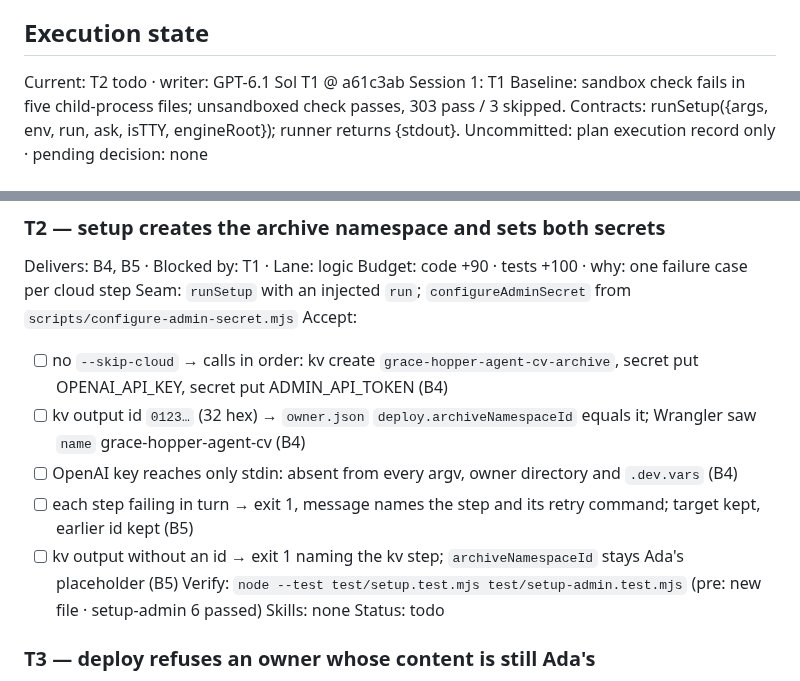
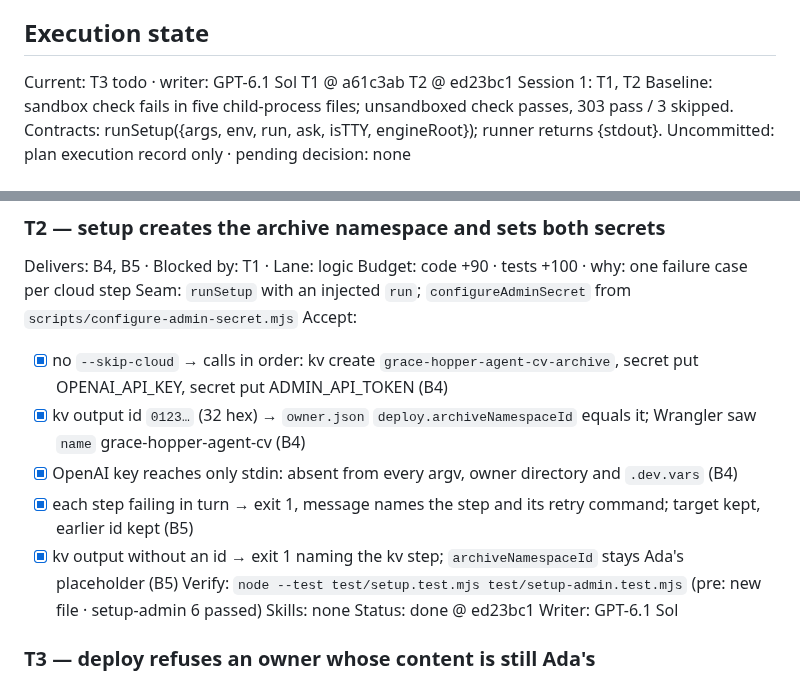
Before and after one commit to johnviklund/agent-cv, a Markdown page: .workflow/forkable-setup/plan.md, 2 parts joined by grey strips. Drawn GitHub-style.

Commit message:
workflow: record verified cloud setup

```diff
--- a/.workflow/forkable-setup/plan.md
+++ b/.workflow/forkable-setup/plan.md
@@ -9,9 +9,10 @@ Size: code 218 · tests 232 · ratio 1.06 · largest touched USERGUIDE.md 174, t
 Decisions: 1a links.github set to null by setup · 2a deploy also refuses Ada's og-image bytes · 3a tickets approved 2026-10-20
 
 ## Execution state
-Current: T2 todo · writer: GPT-6.1 Sol
+Current: T3 todo · writer: GPT-6.1 Sol
 T1 @ a61c3ab
-Session 1: T1
+T2 @ ed23bc1
+Session 1: T1, T2
 Baseline: sandbox check fails in five child-process files; unsandboxed check passes, 303 pass / 3 skipped.
 Contracts: runSetup({args, env, run, ask, isTTY, engineRoot}); runner returns {stdout}.
 Uncommitted: plan execution record only · pending decision: none
@@ -57,14 +58,15 @@ Delivers: B4, B5 · Blocked by: T1 · Lane: logic
 Budget: code +90 · tests +100 · why: one failure case per cloud step
 Seam: `runSetup` with an injected `run`; `configureAdminSecret` from `scripts/configure-admin-secret.mjs`
 Accept:
-- [ ] no `--skip-cloud` → calls in order: kv create `grace-hopper-agent-cv-archive`, secret put OPENAI_API_KEY, secret put ADMIN_API_TOKEN (B4)
-- [ ] kv output id `0123…` (32 hex) → `owner.json` `deploy.archiveNamespaceId` equals it; Wrangler saw `name` grace-hopper-agent-cv (B4)
-- [ ] OpenAI key reaches only stdin: absent from every argv, owner directory and `.dev.vars` (B4)
-- [ ] each step failing in turn → exit 1, message names the step and its retry command; target kept, earlier id kept (B5)
-- [ ] kv output without an id → exit 1 naming the kv step; `archiveNamespaceId` stays Ada's placeholder (B5)
+- [x] no `--skip-cloud` → calls in order: kv create `grace-hopper-agent-cv-archive`, secret put OPENAI_API_KEY, secret put ADMIN_API_TOKEN (B4)
+- [x] kv output id `0123…` (32 hex) → `owner.json` `deploy.archiveNamespaceId` equals it; Wrangler saw `name` grace-hopper-agent-cv (B4)
+- [x] OpenAI key reaches only stdin: absent from every argv, owner directory and `.dev.vars` (B4)
+- [x] each step failing in turn → exit 1, message names the step and its retry command; target kept, earlier id kept (B5)
+- [x] kv output without an id → exit 1 naming the kv step; `archiveNamespaceId` stays Ada's placeholder (B5)
 Verify: `node --test test/setup.test.mjs test/setup-admin.test.mjs` (pre: new file · setup-admin 6 passed)
 Skills: none
-Status: todo
+Status: done @ ed23bc1
+Writer: GPT-6.1 Sol
 
 ### T3 — deploy refuses an owner whose content is still Ada's
 Delivers: B7 · Blocked by: none · Lane: logic
```
